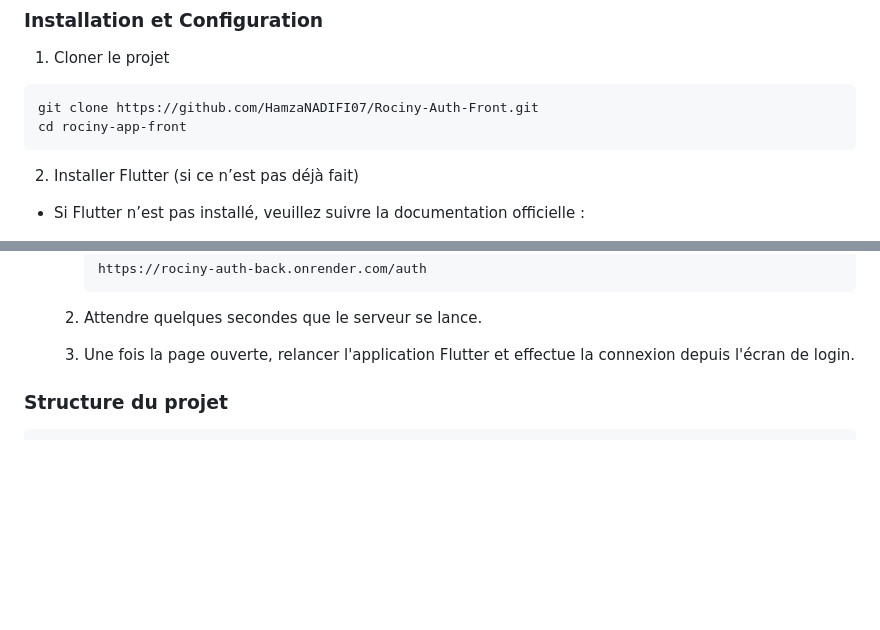
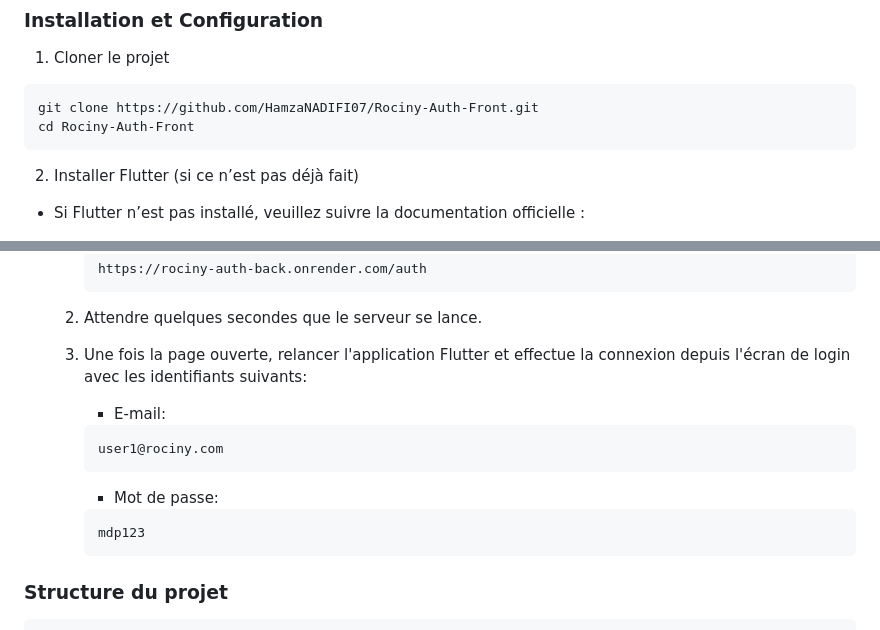
Before and after one commit to HamzaNADIFI07/Rociny-Auth-Front, a Markdown page: README.md, 2 parts joined by grey strips. GitHub-like rendering; blank space fills up the shorter version.

Commit message:
docs(readme): update README documentation

````diff
--- a/README.md
+++ b/README.md
@@ -19,7 +19,7 @@ Elle inclut la structure Flutter initiale, la configuration du projet et les ins
 1. Cloner le projet
 ```bash
 git clone https://github.com/HamzaNADIFI07/Rociny-Auth-Front.git
-cd rociny-app-front
+cd Rociny-Auth-Front
 ```
 
 2. Installer Flutter (si ce n’est pas déjà fait)
@@ -73,7 +73,16 @@ Pour tester la connexion réelle avec le backend, il faut d’abord réveiller l
         ```
     2. Attendre quelques secondes que le serveur se lance.
 
-    3. Une fois la page ouverte, relancer l'application Flutter et effectue la connexion depuis l'écran de login.
+    3. Une fois la page ouverte, relancer l'application Flutter et effectue la connexion depuis l'écran de login avec les identifiants suivants:
+        - E-mail:
+        ```
+        user1@rociny.com
+        ```
+        - Mot de passe:
+        ```
+        mdp123
+        ```
+
 
 ### Structure du projet
 
````
